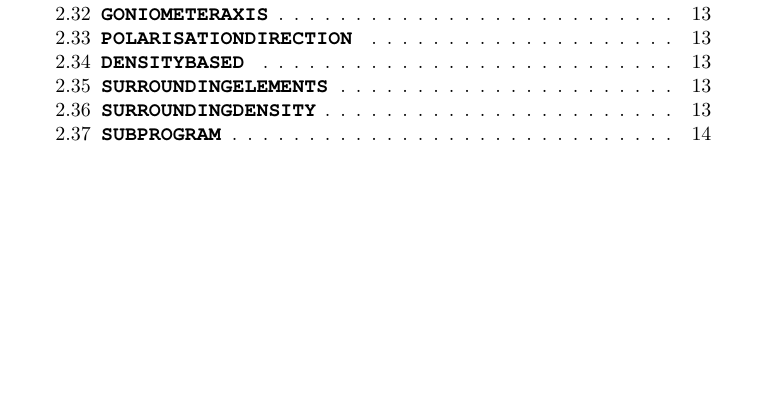
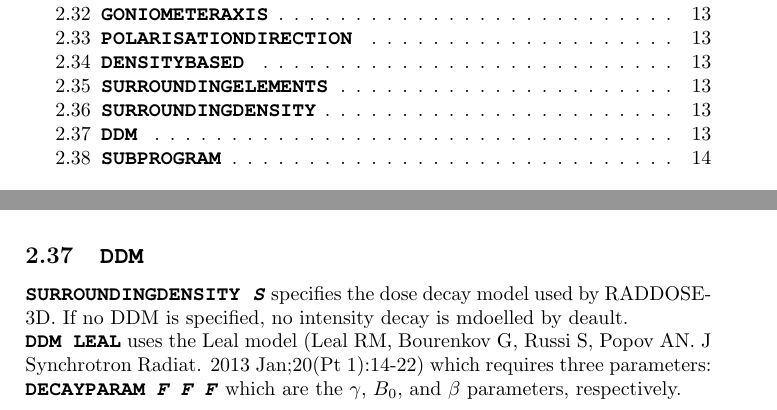
Before and after one commit to GarmanGroup/RADDOSE-3D, a LaTeX document (doc/user-guide.tex): part of page 2 of 17 before the commit and two parts of pages 2 and 13 of 17 after it, the two joined at a grey line, cut so that both start at the same text, the shorter picture padded with empty space. Compiled offline with pdfLaTeX.

Commit message:
Add DDM to user guide

```diff
--- a/doc/user-guide.tex
+++ b/doc/user-guide.tex
@@ -565,6 +565,16 @@ The command \Keyword{SURROUNDINGELEMENTS C 3 H 8} specifies elemental compositio
 \noindent \Keyword{SURROUNDINGDENSITY \textit{F}}
 defines the density of a density defined surrounding materiaL in g/ml. Only to be used when \Keyword{\textit{DENSITYBASED }} and \Keyword{\textit{CALCSURROUNDING}} are set to \Keyword{\textit{TRUE}}
 
+\subsection{\Keyword{DDM}}
+\label{subprogram}
+\noindent \Keyword{SURROUNDINGDENSITY \textit{S}}
+specifies the dose decay model used by RADDOSE-3D.
+If no DDM is specified, no intensity decay is mdoelled by deault.
+
+\noindent \Keyword{DDM LEAL} uses the Leal model (Leal RM, Bourenkov G, Russi S, Popov AN. J Synchrotron Radiat. 2013 Jan;20(Pt 1):14-22) which requires three parameters:
+\noindent \Keyword{DECAYPARAM \textit{F F F}}
+which are the $\gamma$, $B_0$, and $\beta$ parameters, respectively.
+
 \newpage
 \subsection{\Keyword{SUBPROGRAM}}
 \label{subprogram}
```
Also changed, not shown: doc/user-guide.pdf, 1 other file.
